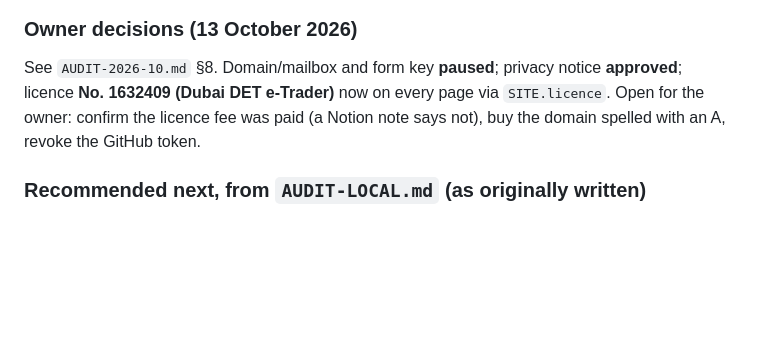
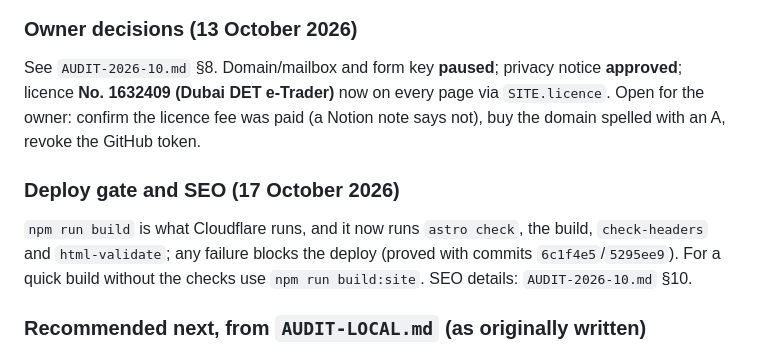
Before and after one commit to mansurften-cmd/Numaratech, a Markdown page: HANDOVER.md, the part around the change. GitHub-like rendering; blank space fills up the shorter version.

Commit message:
Record the deploy-gate proof in the audit and handover
Co-Authored-By: Claude Opus 5.5 <noreply@anthropic.com>
Claude-Session: https://claude.ai/code/session_01G7jhknn59eAj7erWMCN5q7

```diff
--- a/HANDOVER.md
+++ b/HANDOVER.md
@@ -190,6 +190,12 @@ every page via `SITE.licence`. Open for the owner: confirm the licence fee
 was paid (a Notion note says not), buy the
 domain spelled with an A, revoke the GitHub token.
 
+### Deploy gate and SEO (17 October 2026)
+`npm run build` is what Cloudflare runs, and it now runs `astro check`, the
+build, `check-headers` and `html-validate`; any failure blocks the deploy
+(proved with commits `6c1f4e5`/`5295ee9`). For a quick build without the
+checks use `npm run build:site`. SEO details: `AUDIT-2026-10.md` §10.
+
 ### Recommended next, from `AUDIT-LOCAL.md` (as originally written)
 1. **Print is broken (High).** `src/styles/global.css:1180–1186` hides
    `.nt-site-header`, `.nt-site-footer`, `.nt-nav-toggle` — **System A class
```
Also changed, not shown: AUDIT-2026-10.md (+1 -1 lines).
